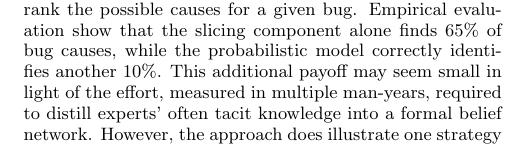
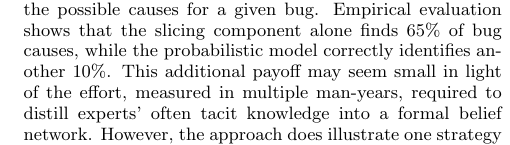
Before and after one commit to liblit/cbiexp, a LaTeX paper (pldi-2004/master.tex): part of one column of page 9 of 10, cut so that both start at the same text. Compiled offline with pdfLaTeX.

Commit message:
Verb tense fix.

```diff
--- a/pldi-2004/master.tex
+++ b/pldi-2004/master.tex
@@ -374,7 +374,7 @@ Efforts to directly apply statistical modeling principles to debugging
 have met with mixed results.  Early work in this area by Burnell and
 Horvitz \cite{Burnell:1995:SCM} uses program slicing in conjunction
 with Bayesian belief networks to filter and rank the possible causes
-for a given bug.  Empirical evaluation show that the slicing component
+for a given bug.  Empirical evaluation shows that the slicing component
 alone finds 65\% of bug causes, while the probabilistic model
 correctly identifies another 10\%.  This additional payoff may seem
 small in light of the effort, measured in multiple
```
